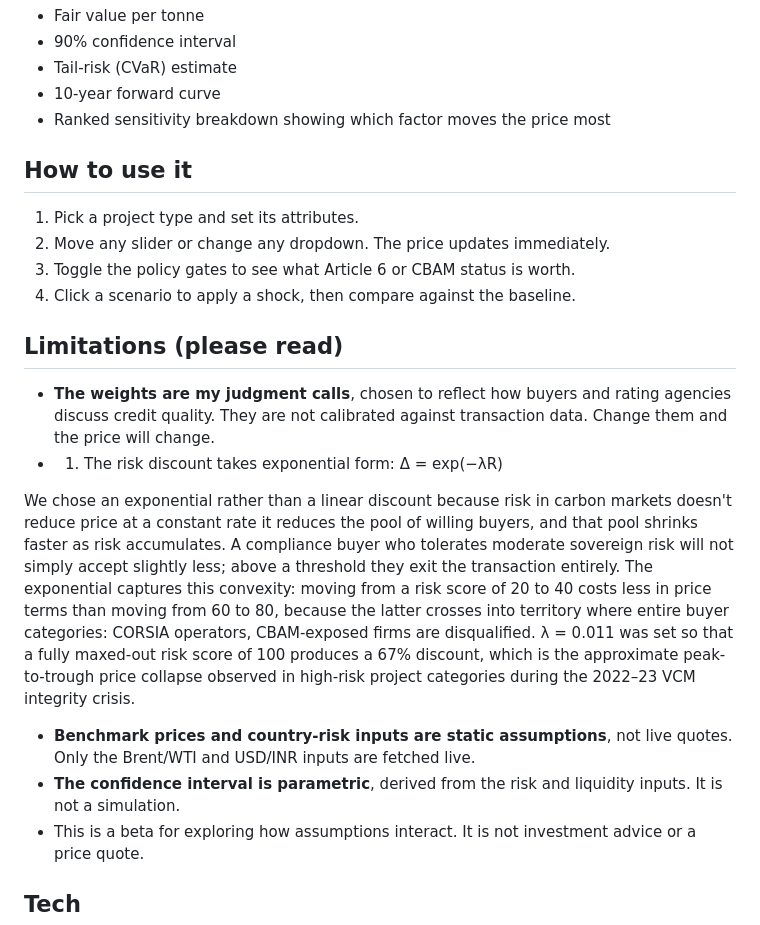
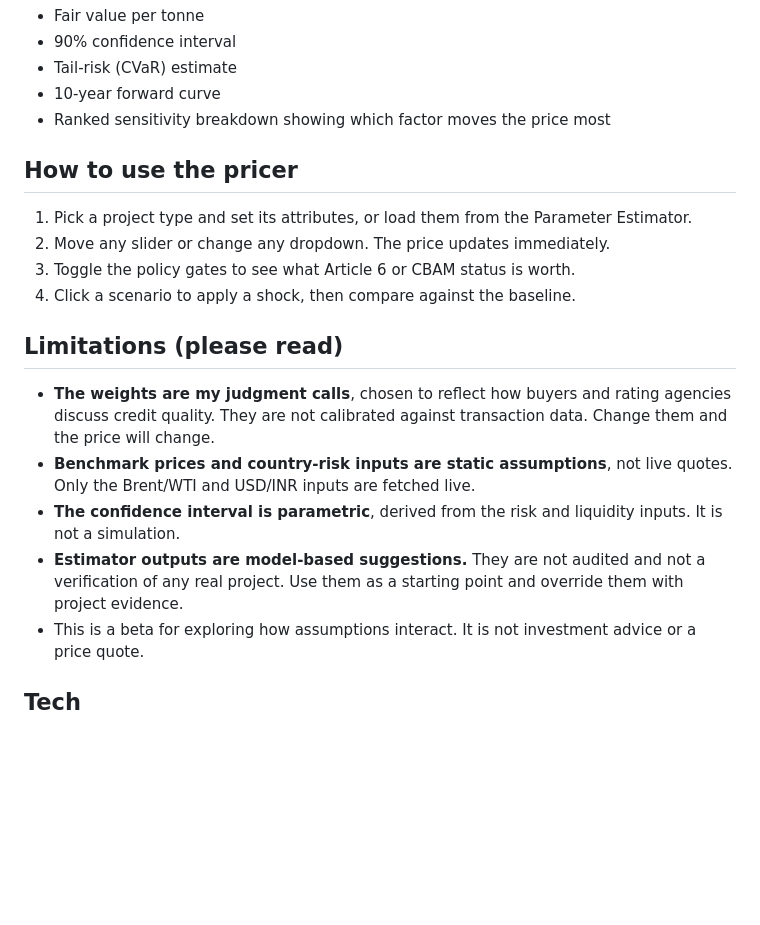
Before and after one commit to HitarthD10/Aether1-CarbonPrice, a Markdown page: README.md, the part around one of its changes. GitHub-like rendering; blank space fills up the shorter version.

```diff
--- a/README.md
+++ b/README.md
@@ -49,9 +96,9 @@ The integrity score becomes a price multiplier, and the risk score becomes an ex
 - 10-year forward curve
 - Ranked sensitivity breakdown showing which factor moves the price most
 
-## How to use it
+## How to use the pricer
 
-1. Pick a project type and set its attributes.
+1. Pick a project type and set its attributes, or load them from the Parameter Estimator.
 2. Move any slider or change any dropdown. The price updates immediately.
 3. Toggle the policy gates to see what Article 6 or CBAM status is worth.
 4. Click a scenario to apply a shock, then compare against the baseline.
@@ -59,11 +106,9 @@ The integrity score becomes a price multiplier, and the risk score becomes an ex
 ## Limitations (please read)
 
 - **The weights are my judgment calls**, chosen to reflect how buyers and rating agencies discuss credit quality. They are not calibrated against transaction data. Change them and the price will change.
-- 1. The risk discount takes exponential form: Δ = exp(−λR)
-
-We chose an exponential rather than a linear discount because risk in carbon markets doesn't reduce price at a constant rate  it reduces the pool of willing buyers, and that pool shrinks faster as risk accumulates. A compliance buyer who tolerates moderate sovereign risk will not simply accept slightly less; above a threshold they exit the transaction entirely. The exponential captures this convexity: moving from a risk score of 20 to 40 costs less in price terms than moving from 60 to 80, because the latter crosses into territory where entire buyer categories: CORSIA operators, CBAM-exposed firms are disqualified. λ = 0.011 was set so that a fully maxed-out risk score of 100 produces a 67% discount, which is the approximate peak-to-trough price collapse observed in high-risk project categories during the 2022–23 VCM integrity crisis.
 - **Benchmark prices and country-risk inputs are static assumptions**, not live quotes. Only the Brent/WTI and USD/INR inputs are fetched live.
 - **The confidence interval is parametric**, derived from the risk and liquidity inputs. It is not a simulation.
+- **Estimator outputs are model-based suggestions.** They are not audited and not a verification of any real project. Use them as a starting point and override them with project evidence.
 - This is a beta for exploring how assumptions interact. It is not investment advice or a price quote.
 
 ## Tech
```
Also changed, not shown: other parts of README.md (+49 -2 lines).
